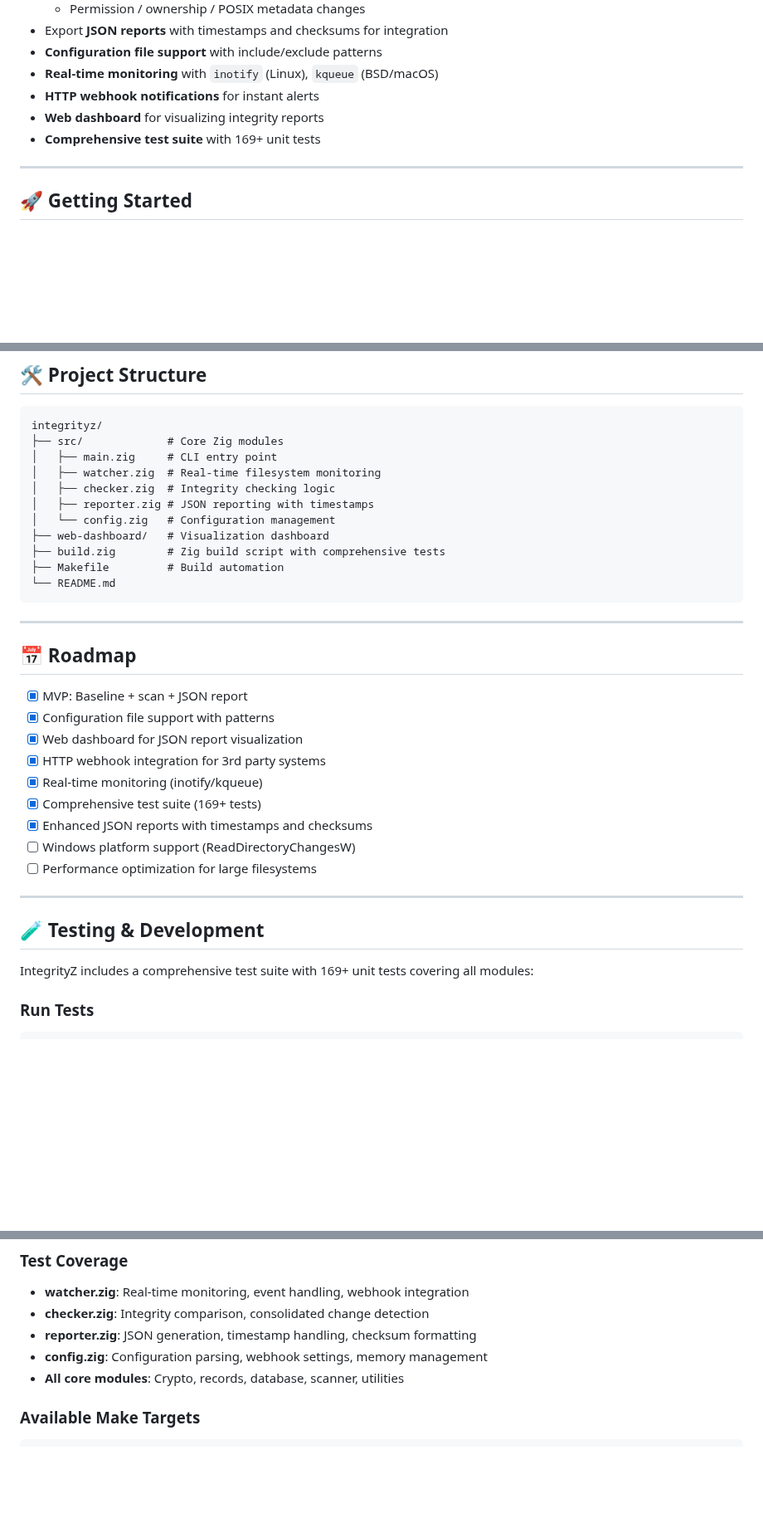
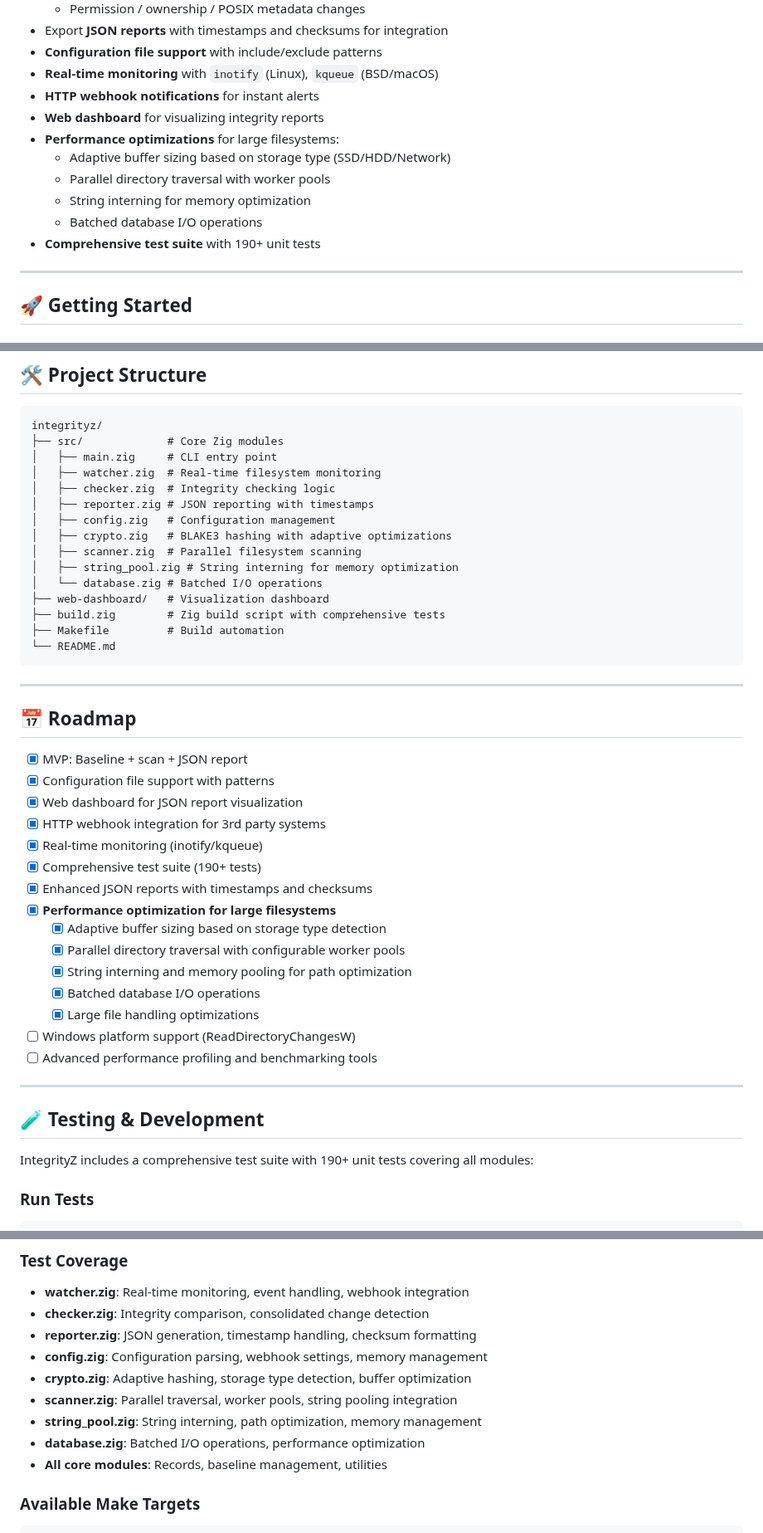
Before and after one commit to zombocoder/IntegrityZ, a Markdown page: README.md, 3 parts joined by grey strips. Shown at 83% size. Rendered like a GitHub page; blank space fills up the shorter version.

Commit message:
docs: Update README to enhance feature descriptions and clarify performance optimizations

```diff
--- a/README.md
+++ b/README.md
@@ -33,7 +34,12 @@ IntegrityZ is a modern alternative to classic tools like Tripwire or AIDE, but w
 - **Real-time monitoring** with `inotify` (Linux), `kqueue` (BSD/macOS)
 - **HTTP webhook notifications** for instant alerts
 - **Web dashboard** for visualizing integrity reports
-- **Comprehensive test suite** with 169+ unit tests
+- **Performance optimizations** for large filesystems:
+  - Adaptive buffer sizing based on storage type (SSD/HDD/Network)
+  - Parallel directory traversal with worker pools
+  - String interning for memory optimization
+  - Batched database I/O operations
+- **Comprehensive test suite** with 190+ unit tests
 
 ---
 
@@ -211,7 +217,11 @@ integrityz/
 │   ├── watcher.zig  # Real-time filesystem monitoring
 │   ├── checker.zig  # Integrity checking logic
 │   ├── reporter.zig # JSON reporting with timestamps
-│   └── config.zig   # Configuration management
+│   ├── config.zig   # Configuration management
+│   ├── crypto.zig   # BLAKE3 hashing with adaptive optimizations
+│   ├── scanner.zig  # Parallel filesystem scanning
+│   ├── string_pool.zig # String interning for memory optimization
+│   └── database.zig # Batched I/O operations
 ├── web-dashboard/   # Visualization dashboard
 ├── build.zig        # Zig build script with comprehensive tests
 ├── Makefile         # Build automation
@@ -227,16 +237,22 @@ integrityz/
 - [x] Web dashboard for JSON report visualization
 - [x] HTTP webhook integration for 3rd party systems
 - [x] Real-time monitoring (inotify/kqueue)
-- [x] Comprehensive test suite (169+ tests)
+- [x] Comprehensive test suite (190+ tests)
 - [x] Enhanced JSON reports with timestamps and checksums
+- [x] **Performance optimization for large filesystems**
+  - [x] Adaptive buffer sizing based on storage type detection
+  - [x] Parallel directory traversal with configurable worker pools
+  - [x] String interning and memory pooling for path optimization
+  - [x] Batched database I/O operations
+  - [x] Large file handling optimizations
 - [ ] Windows platform support (ReadDirectoryChangesW)
-- [ ] Performance optimization for large filesystems
+- [ ] Advanced performance profiling and benchmarking tools
 
 ---
 
 ## 🧪 Testing & Development
 
-IntegrityZ includes a comprehensive test suite with 169+ unit tests covering all modules:
+IntegrityZ includes a comprehensive test suite with 190+ unit tests covering all modules:
 
 ### Run Tests
 
@@ -256,7 +272,11 @@ make test
 - **checker.zig**: Integrity comparison, consolidated change detection
 - **reporter.zig**: JSON generation, timestamp handling, checksum formatting
 - **config.zig**: Configuration parsing, webhook settings, memory management
-- **All core modules**: Crypto, records, database, scanner, utilities
+- **crypto.zig**: Adaptive hashing, storage type detection, buffer optimization
+- **scanner.zig**: Parallel traversal, worker pools, string pooling integration
+- **string_pool.zig**: String interning, path optimization, memory management
+- **database.zig**: Batched I/O operations, performance optimization
+- **All core modules**: Records, baseline management, utilities
 
 ### Available Make Targets
 
```
Also changed, not shown: other parts of README.md (+2 -1 lines).
